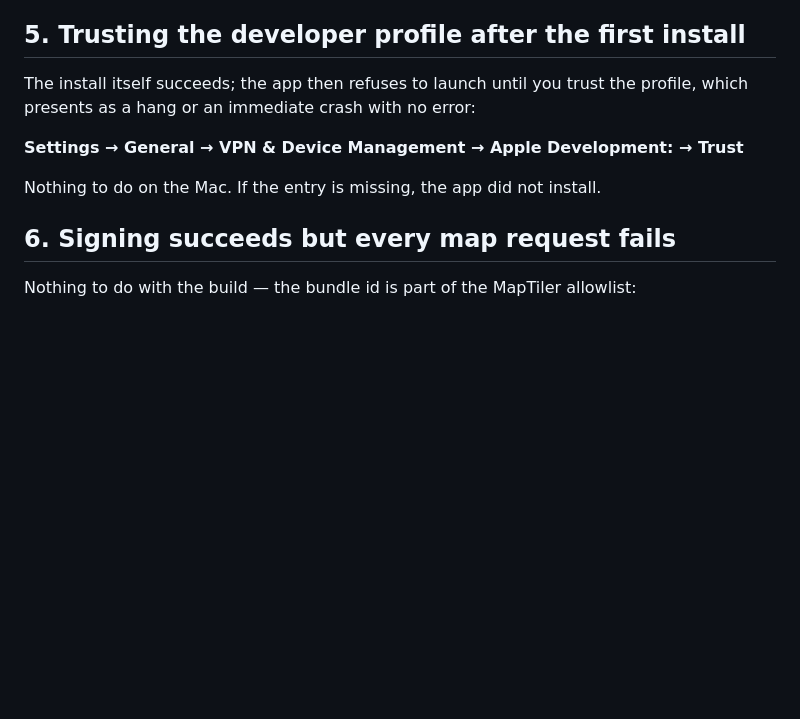
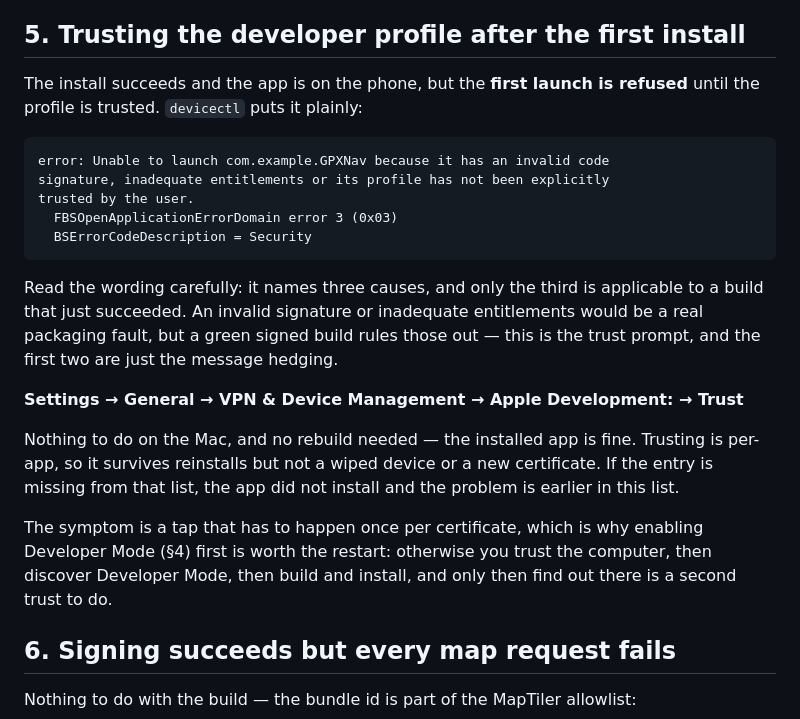
Before and after one commit to aelhamah/gpx-plotter, a Markdown page: docs/device-troubleshooting.md, the part around the change. Rendered like a GitHub page; blank space fills up the shorter version.

Commit message:
Note that the first launch is refused until the profile is trusted
The devicectl error names three causes — invalid signature, inadequate
entitlements, untrusted profile — but a green signed build rules out the
first two, so the message is hedging around the one that applies. Worth
spelling out, since 'invalid code signature' reads like a packaging fault
and sends you looking in the wrong place.

````diff
--- a/docs/device-troubleshooting.md
+++ b/docs/device-troubleshooting.md
@@ -160,13 +160,35 @@ and enabling Developer Mode first means you only do the trust dance once.
 
 ## 5. Trusting the developer profile after the first install
 
-The install itself succeeds; the app then refuses to launch until you trust the
-profile, which presents as a hang or an immediate crash with no error:
+The install succeeds and the app is on the phone, but the **first launch is
+refused** until the profile is trusted. `devicectl` puts it plainly:
+
+```
+error: Unable to launch com.example.GPXNav because it has an invalid code
+signature, inadequate entitlements or its profile has not been explicitly
+trusted by the user.
+  FBSOpenApplicationErrorDomain error 3 (0x03)
+  BSErrorCodeDescription = Security
+```
+
+Read the wording carefully: it names three causes, and only the third is
+applicable to a build that just succeeded. An invalid signature or inadequate
+entitlements would be a real packaging fault, but a green signed build rules
+those out — this is the trust prompt, and the first two are just the message
+hedging.
 
 **Settings → General → VPN & Device Management → Apple Development: <name> →
 Trust**
 
-Nothing to do on the Mac. If the entry is missing, the app did not install.
+Nothing to do on the Mac, and no rebuild needed — the installed app is fine.
+Trusting is per-app, so it survives reinstalls but not a wiped device or a new
+certificate. If the entry is missing from that list, the app did not install
+and the problem is earlier in this list.
+
+The symptom is a tap that has to happen once per certificate, which is why
+enabling Developer Mode (§4) first is worth the restart: otherwise you trust
+the computer, then discover Developer Mode, then build and install, and only
+then find out there is a second trust to do.
 
 ## 6. Signing succeeds but every map request fails
 
````
